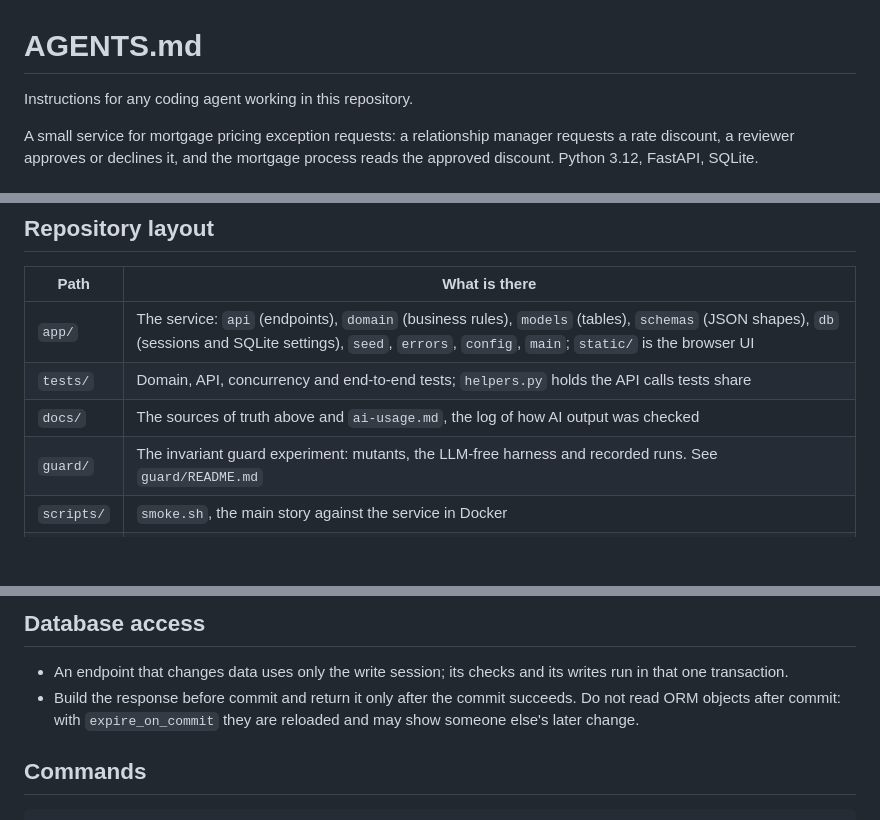
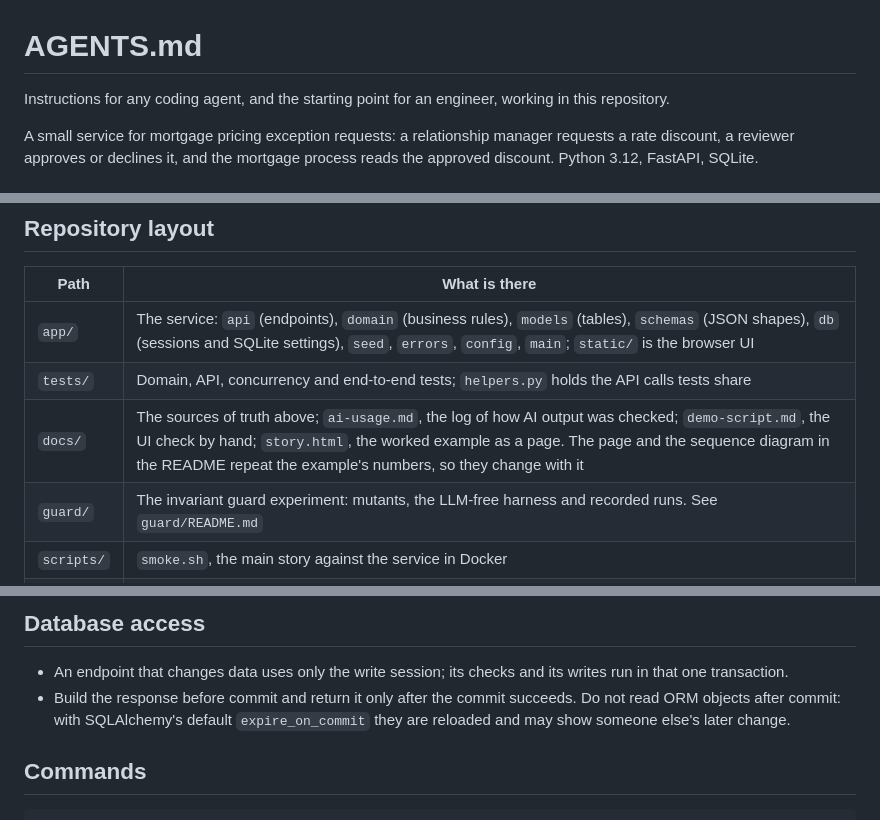
Before and after one commit to furkankuscu08/blue_harvest, a Markdown page: AGENTS.md, 3 parts joined by grey strips. Rendered like a GitHub page; blank space fills up the shorter version.

Commit message:
Name the demo script and the story page in AGENTS.md; open it for engineers too

```diff
--- a/AGENTS.md
+++ b/AGENTS.md
@@ -1,6 +1,6 @@
 # AGENTS.md
 
-Instructions for any coding agent working in this repository.
+Instructions for any coding agent, and the starting point for an engineer, working in this repository.
 
 A small service for mortgage pricing exception requests: a relationship manager requests a rate discount, a reviewer approves or declines it, and the mortgage process reads the approved discount. Python 3.12, FastAPI, SQLite.
 
@@ -21,7 +21,7 @@ Implement and fix code against these sources of truth.
 |---|---|
 | `app/` | The service: `api` (endpoints), `domain` (business rules), `models` (tables), `schemas` (JSON shapes), `db` (sessions and SQLite settings), `seed`, `errors`, `config`, `main`; `static/` is the browser UI |
 | `tests/` | Domain, API, concurrency and end-to-end tests; `helpers.py` holds the API calls tests share |
-| `docs/` | The sources of truth above and `ai-usage.md`, the log of how AI output was checked |
+| `docs/` | The sources of truth above; `ai-usage.md`, the log of how AI output was checked; `demo-script.md`, the UI check by hand; `story.html`, the worked example as a page. The page and the sequence diagram in the README repeat the example's numbers, so they change with it |
 | `guard/` | The invariant guard experiment: mutants, the LLM-free harness and recorded runs. See `guard/README.md` |
 | `scripts/` | `smoke.sh`, the main story against the service in Docker |
 | `.claude/` | Agent permissions and hooks |
@@ -61,7 +61,7 @@ If you have a suggestion that goes beyond the task, propose it; do not build it.
 ## Database access
 
 - An endpoint that changes data uses only the write session; its checks and its writes run in that one transaction.
-- Build the response before commit and return it only after the commit succeeds. Do not read ORM objects after commit: with `expire_on_commit` they are reloaded and may show someone else's later change.
+- Build the response before commit and return it only after the commit succeeds. Do not read ORM objects after commit: with SQLAlchemy's default `expire_on_commit` they are reloaded and may show someone else's later change.
 
 ## Commands
 
```
Also changed, not shown: docs/plan.md (+1 -0 lines).
